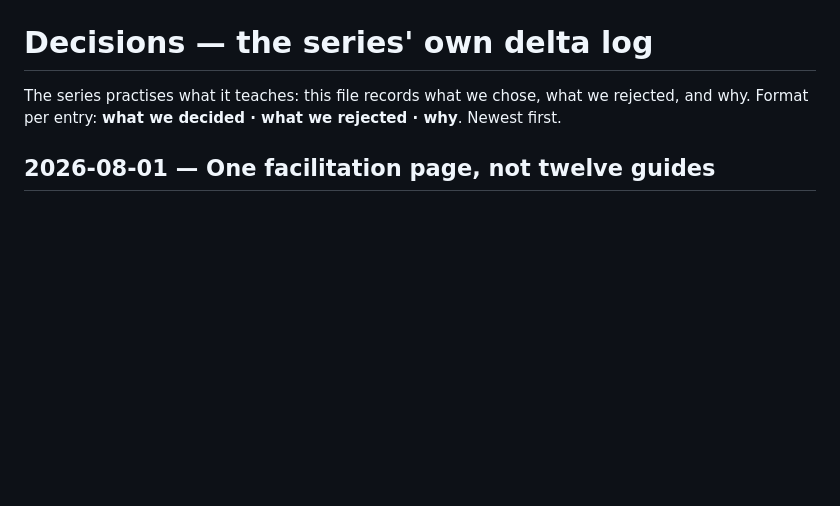
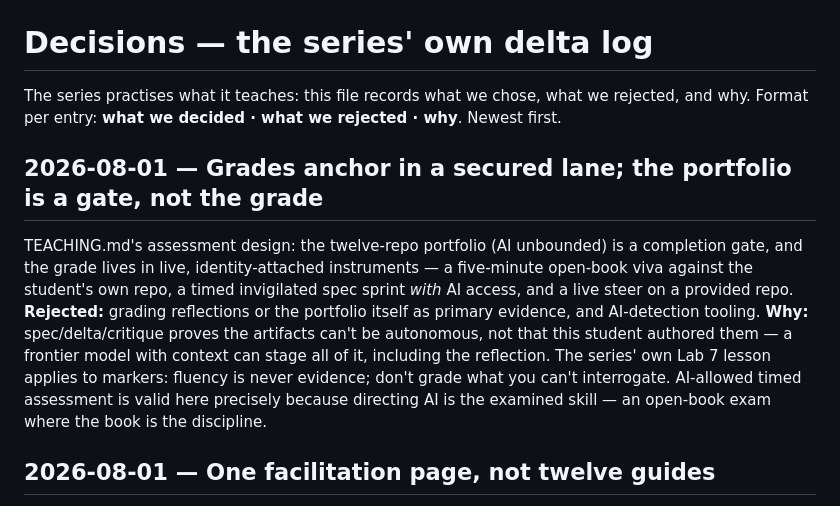
Before and after one commit to michael-borck/programming-labs, a Markdown page: DECISIONS.md, the part around the change. Rendered like a GitHub page; blank space fills up the shorter version.

```diff
--- a/DECISIONS.md
+++ b/DECISIONS.md
@@ -2,6 +2,19 @@
 
 The series practises what it teaches: this file records what we chose, what we rejected, and why.
 Format per entry: **what we decided · what we rejected · why**. Newest first.
+
+## 2026-08-01 — Grades anchor in a secured lane; the portfolio is a gate, not the grade
+
+TEACHING.md's assessment design: the twelve-repo portfolio (AI unbounded) is a completion gate,
+and the grade lives in live, identity-attached instruments — a five-minute open-book viva
+against the student's own repo, a timed invigilated spec sprint *with* AI access, and a live
+steer on a provided repo. **Rejected:** grading reflections or the portfolio itself as primary
+evidence, and AI-detection tooling. **Why:** spec/delta/critique proves the artifacts can't be
+autonomous, not that this student authored them — a frontier model with context can stage all
+of it, including the reflection. The series' own Lab 7 lesson applies to markers: fluency is
+never evidence; don't grade what you can't interrogate. AI-allowed timed assessment is valid
+here precisely because directing AI is the examined skill — an open-book exam where the book is
+the discipline.
 
 ## 2026-08-01 — One facilitation page, not twelve guides
 
```
Also changed, not shown: TEACHING.md (+56 -0 lines).
